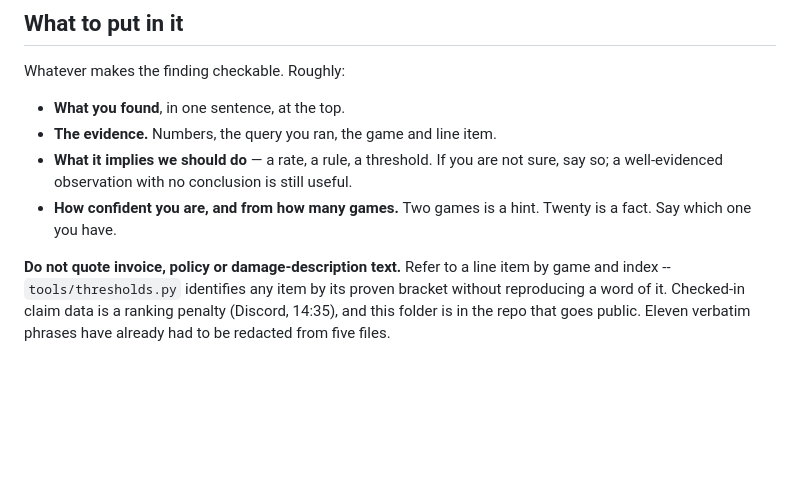
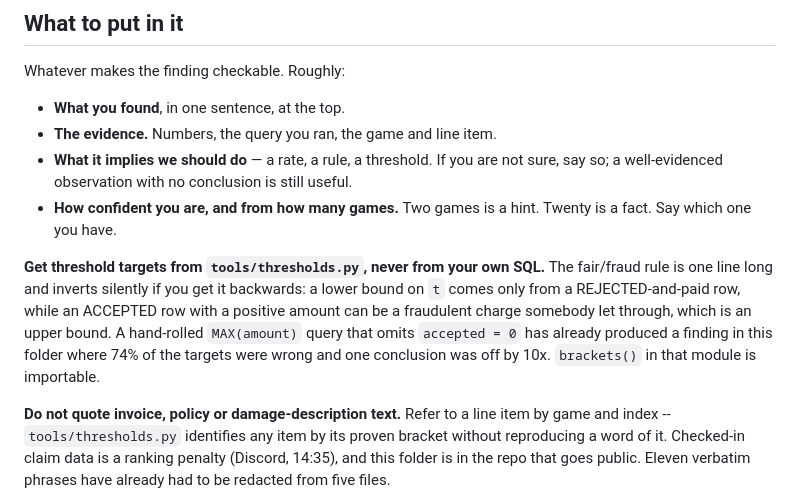
Before and after one commit to eklavyagoyal/munich-agentic-hackathon-submission, a Markdown page: analysis/README.md, the part around the change. Drawn GitHub-style; blank space fills up the shorter version.

```diff
--- a/analysis/README.md
+++ b/analysis/README.md
@@ -29,6 +29,14 @@ Whatever makes the finding checkable. Roughly:
   sure, say so; a well-evidenced observation with no conclusion is still useful.
 - **How confident you are, and from how many games.** Two games is a hint. Twenty
   is a fact. Say which one you have.
+
+**Get threshold targets from `tools/thresholds.py`, never from your own SQL.** The
+fair/fraud rule is one line long and inverts silently if you get it backwards: a
+lower bound on `t` comes only from a REJECTED-and-paid row, while an ACCEPTED row
+with a positive amount can be a fraudulent charge somebody let through, which is an
+upper bound. A hand-rolled `MAX(amount)` query that omits `accepted = 0` has already
+produced a finding in this folder where 74% of the targets were wrong and one
+conclusion was off by 10x. `brackets()` in that module is importable.
 
 **Do not quote invoice, policy or damage-description text.** Refer to a line item
 by game and index -- `tools/thresholds.py` identifies any item by its proven
```
Also changed, not shown: analysis/luis-1607-policy-retrieval-does-not-predict-t.md (+63 -0 lines).
